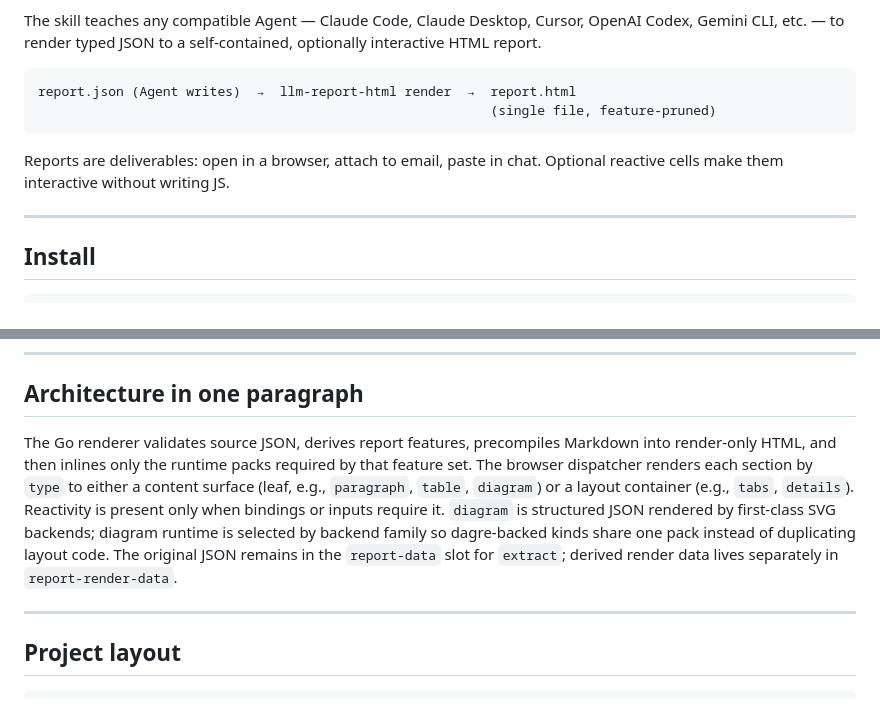
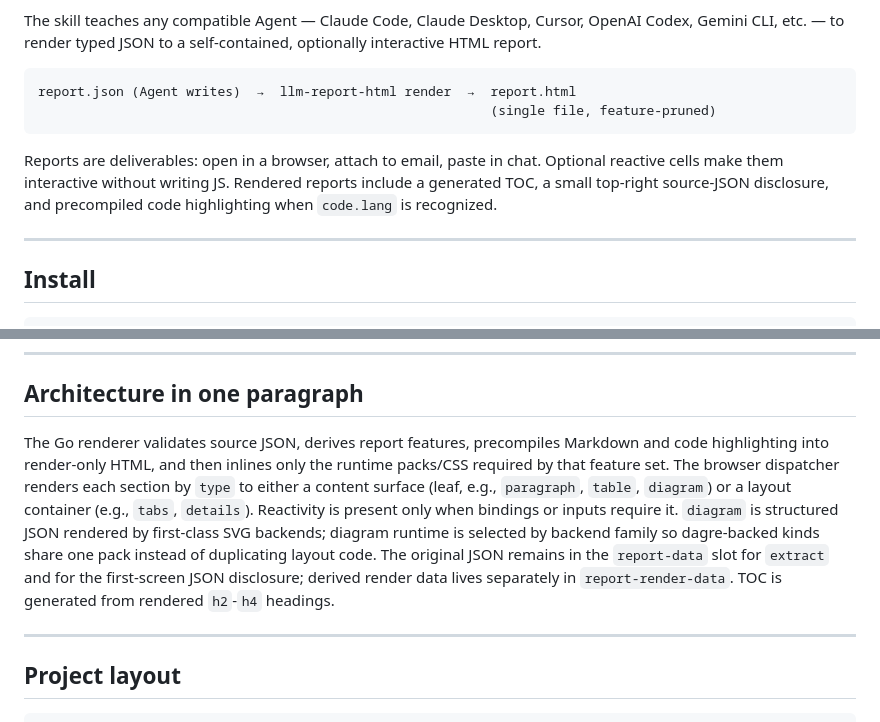
Before and after one commit to youzi-sam/llm-report-html, a Markdown page: README.md, 2 parts joined by grey strips. Rendered like a GitHub page.

Commit message:
Document report reading aids

````diff
--- a/README.md
+++ b/README.md
@@ -9,7 +9,7 @@ report.json (Agent writes)  →  llm-report-html render  →  report.html
                                                           (single file, feature-pruned)
 ```
 
-Reports are deliverables: open in a browser, attach to email, paste in chat. Optional reactive cells make them interactive without writing JS.
+Reports are deliverables: open in a browser, attach to email, paste in chat. Optional reactive cells make them interactive without writing JS. Rendered reports include a generated TOC, a small top-right source-JSON disclosure, and precompiled code highlighting when `code.lang` is recognized.
 
 ---
 
@@ -77,7 +77,7 @@ schema validation failed:
 
 ## Architecture in one paragraph
 
-The Go renderer validates source JSON, derives report features, precompiles Markdown into render-only HTML, and then inlines only the runtime packs required by that feature set. The browser dispatcher renders each section by `type` to either a content surface (leaf, e.g., `paragraph`, `table`, `diagram`) or a layout container (e.g., `tabs`, `details`). Reactivity is present only when bindings or inputs require it. `diagram` is structured JSON rendered by first-class SVG backends; diagram runtime is selected by backend family so dagre-backed kinds share one pack instead of duplicating layout code. The original JSON remains in the `report-data` slot for `extract`; derived render data lives separately in `report-render-data`.
+The Go renderer validates source JSON, derives report features, precompiles Markdown and code highlighting into render-only HTML, and then inlines only the runtime packs/CSS required by that feature set. The browser dispatcher renders each section by `type` to either a content surface (leaf, e.g., `paragraph`, `table`, `diagram`) or a layout container (e.g., `tabs`, `details`). Reactivity is present only when bindings or inputs require it. `diagram` is structured JSON rendered by first-class SVG backends; diagram runtime is selected by backend family so dagre-backed kinds share one pack instead of duplicating layout code. The original JSON remains in the `report-data` slot for `extract` and for the first-screen JSON disclosure; derived render data lives separately in `report-render-data`. TOC is generated from rendered `h2`-`h4` headings.
 
 ---
 
````
Also changed, not shown: 2 other files.
